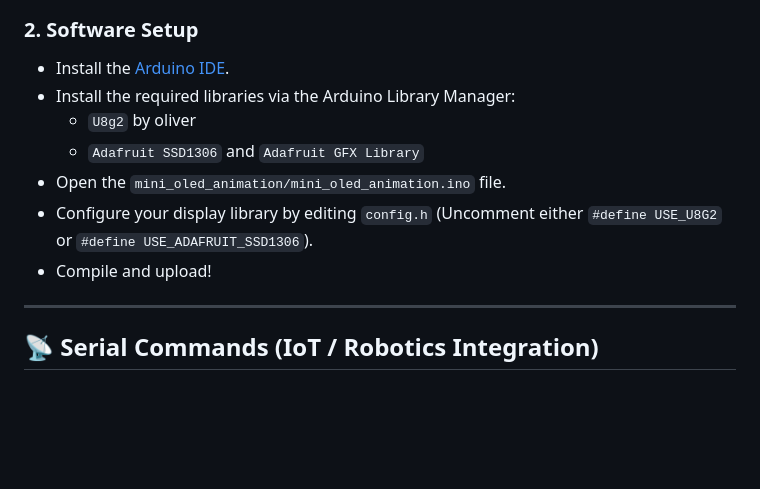
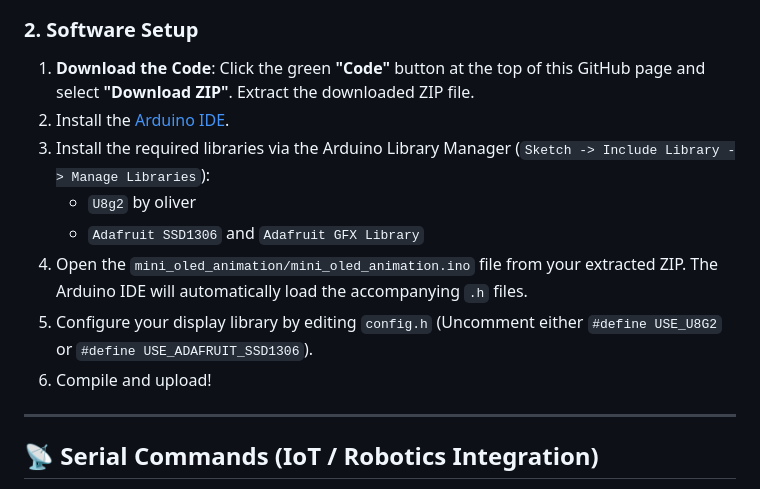
Before and after one commit to Ankitsatnami/mini_oled_display_animation, a Markdown page: README.md, the part around the change. GitHub-like rendering; blank space fills up the shorter version.

Commit message:
Add ZIP download instructions to README

```diff
--- a/README.md
+++ b/README.md
@@ -67,13 +67,14 @@ graph LR
 - **ESP32**: <br/> <img src="with%20ESP32.png" alt="With ESP32" width="400"/>
 
 ### 2. Software Setup
-- Install the [Arduino IDE](https://www.arduino.cc/en/software).
-- Install the required libraries via the Arduino Library Manager:
-  - `U8g2` by oliver
-  - `Adafruit SSD1306` and `Adafruit GFX Library`
-- Open the `mini_oled_animation/mini_oled_animation.ino` file.
-- Configure your display library by editing `config.h` (Uncomment either `#define USE_U8G2` or `#define USE_ADAFRUIT_SSD1306`).
-- Compile and upload!
+1. **Download the Code**: Click the green **"Code"** button at the top of this GitHub page and select **"Download ZIP"**. Extract the downloaded ZIP file.
+2. Install the [Arduino IDE](https://www.arduino.cc/en/software).
+3. Install the required libraries via the Arduino Library Manager (`Sketch -> Include Library -> Manage Libraries`):
+   - `U8g2` by oliver
+   - `Adafruit SSD1306` and `Adafruit GFX Library`
+4. Open the `mini_oled_animation/mini_oled_animation.ino` file from your extracted ZIP. The Arduino IDE will automatically load the accompanying `.h` files.
+5. Configure your display library by editing `config.h` (Uncomment either `#define USE_U8G2` or `#define USE_ADAFRUIT_SSD1306`).
+6. Compile and upload!
 
 ---
 
```
